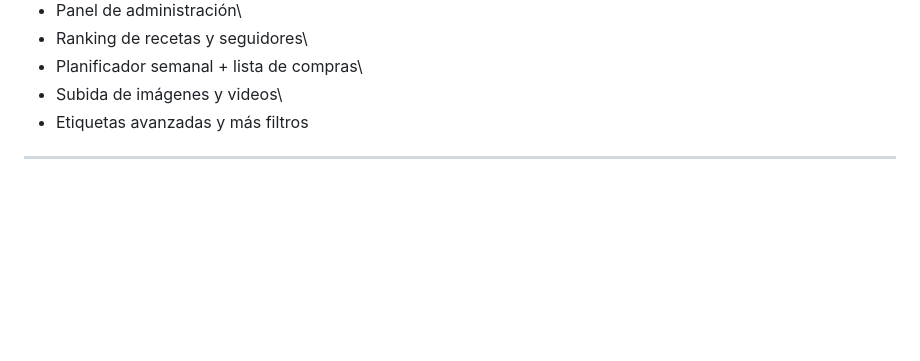
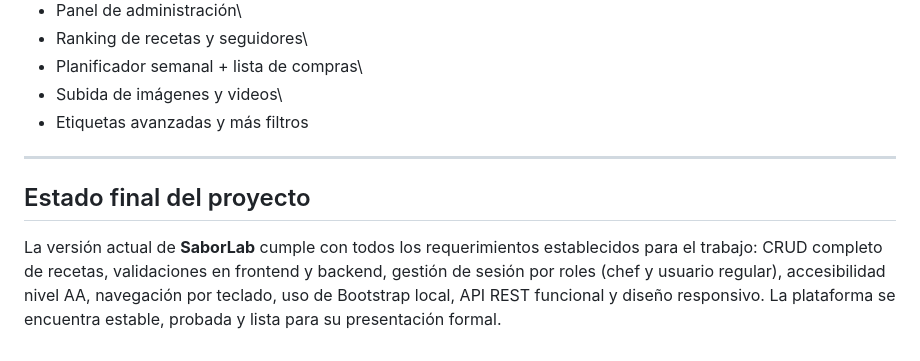
Before and after one commit to jmoragon-glitch/SaborLab, a Markdown page: docs/README.md, the part around the change. Rendered like a GitHub page; blank space fills up the shorter version.

Commit message:
[docs]: completar README con estado final del proyecto y futuras mejoras

```diff
--- a/docs/README.md
+++ b/docs/README.md
@@ -205,3 +205,6 @@ Ejemplo:
 -   Etiquetas avanzadas y más filtros
 
 ------------------------------------------------------------------------
+## Estado final del proyecto
+
+La versión actual de **SaborLab** cumple con todos los requerimientos establecidos para el trabajo: CRUD completo de recetas, validaciones en frontend y backend, gestión de sesión por roles (chef y usuario regular), accesibilidad nivel AA, navegación por teclado, uso de Bootstrap local, API REST funcional y diseño responsivo. La plataforma se encuentra estable, probada y lista para su presentación formal.
```
